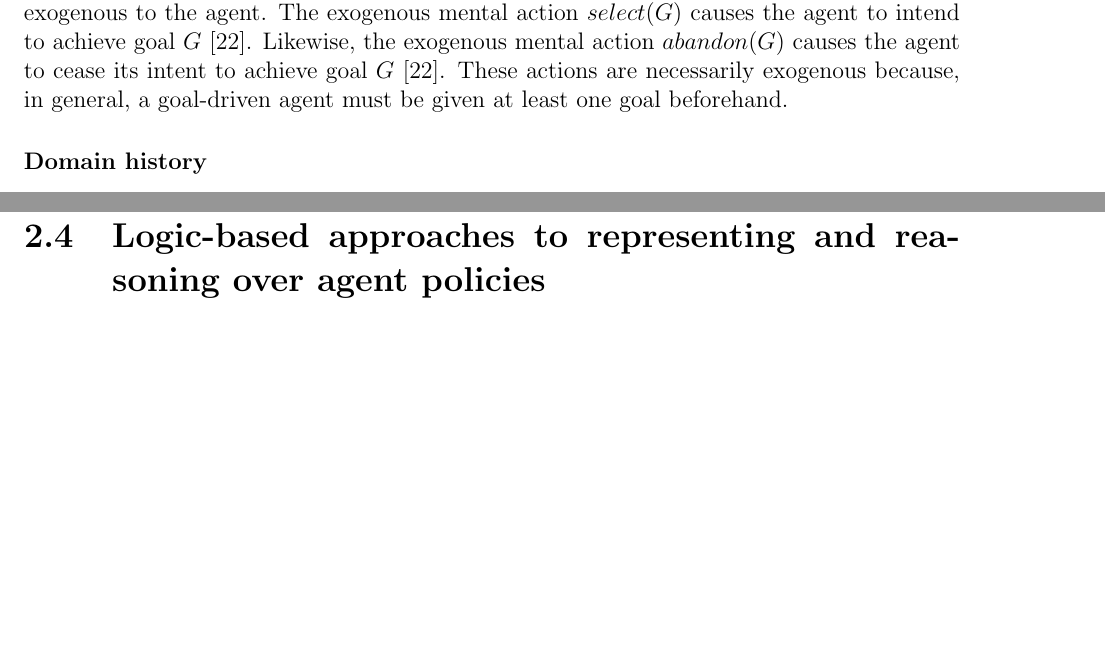
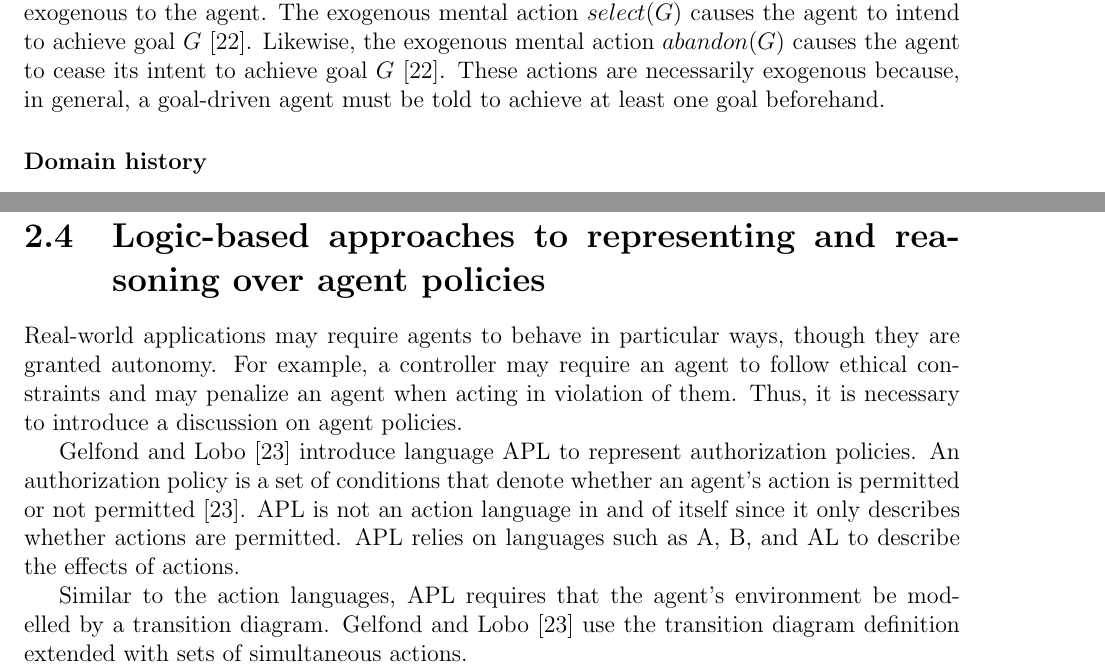
Before and after one commit to Entze/APIA, a LaTeX thesis (Thesis.tex, which reads Chapters/Chapter2_Background.tex): two parts of pages 16 and 19 of 28 before the commit and two parts of pages 16 and 19 of 29 after it, joined at a grey line, cut so that both start at the same text, the shorter picture padded with empty space. Compiled offline with pdfLaTeX.

Commit message:
Update background section

```diff
--- a/Chapters/Chapter2_Background.tex
+++ b/Chapters/Chapter2_Background.tex
@@ -451,7 +451,7 @@ Though most actions are executed by the agent itself, some must be executed by t
 There are two such actions that are exogenous to the agent.
 The exogenous mental action $select(G)$ causes the agent to intend to achieve goal $G$~\citep{blount_towards_2014}.
 Likewise, the exogenous mental action $abandon(G)$ causes the agent to cease its intent to achieve goal $G$~\citep{blount_towards_2014}.
-These actions are necessarily exogenous because, in general, a goal-driven agent must be given at least one goal beforehand.
+These actions are necessarily exogenous because, in general, a goal-driven agent must be told to achieve at least one goal beforehand.
 
 \subsubsection{Domain history}
 \label{subsubsec:domain_history}
@@ -611,5 +611,17 @@ Hence, it takes three more iterations of the control loop to move to r4 ($stop(1
 \section{Logic-based approaches to representing and reasoning over agent policies}
 \label{sec:policies}
 
+Real-world applications may require agents to behave in particular ways, though they are granted autonomy.
+For example, a controller may require an agent to follow ethical constraints and may penalize an agent when acting in violation of them.
+Thus, it is necessary to introduce a discussion on agent policies.
+
+\citet{gelfond_authorization_2008} introduce language APL to represent authorization policies.
+An authorization policy is a set of conditions that denote whether an agent’s action is permitted or not permitted \citep{gelfond_authorization_2008}.
+APL is not an action language in and of itself since it only describes whether actions are permitted.
+APL relies on languages such as A, B, and AL to describe the effects of actions.
+
+Similar to the action languages, APL requires that the agent’s environment be modelled by a transition diagram.
+\citet{gelfond_authorization_2008} use the transition diagram definition extended with sets of simultaneous actions.
+
 \section{Answer Set Programming}
 \label{sec:asp}
```
Also changed, not shown: Chapters/Chapter2_Background.tex (10 more changed lines).
